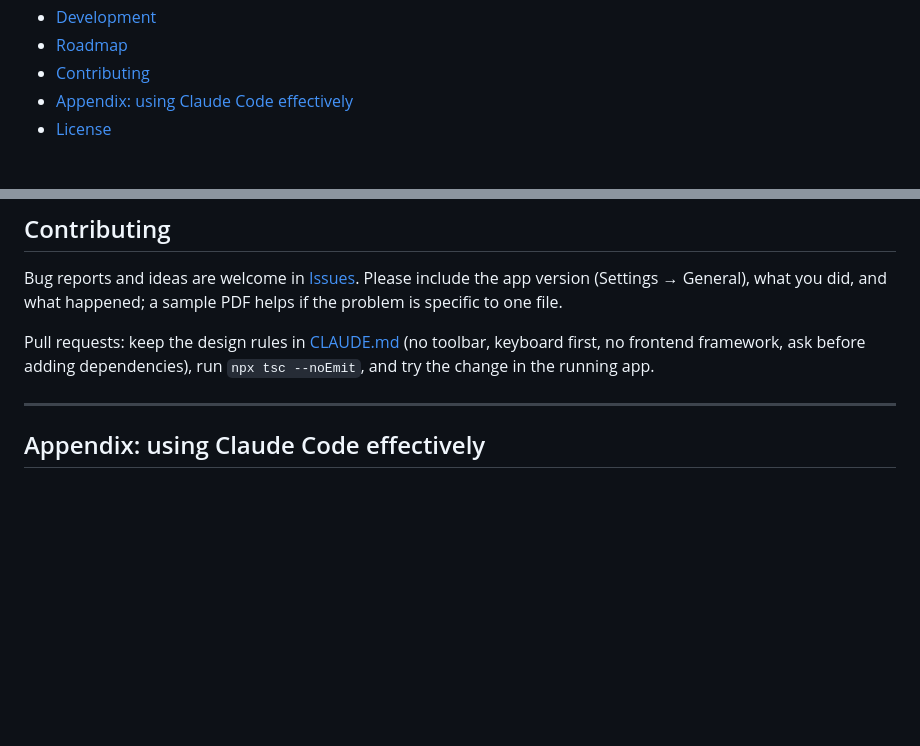
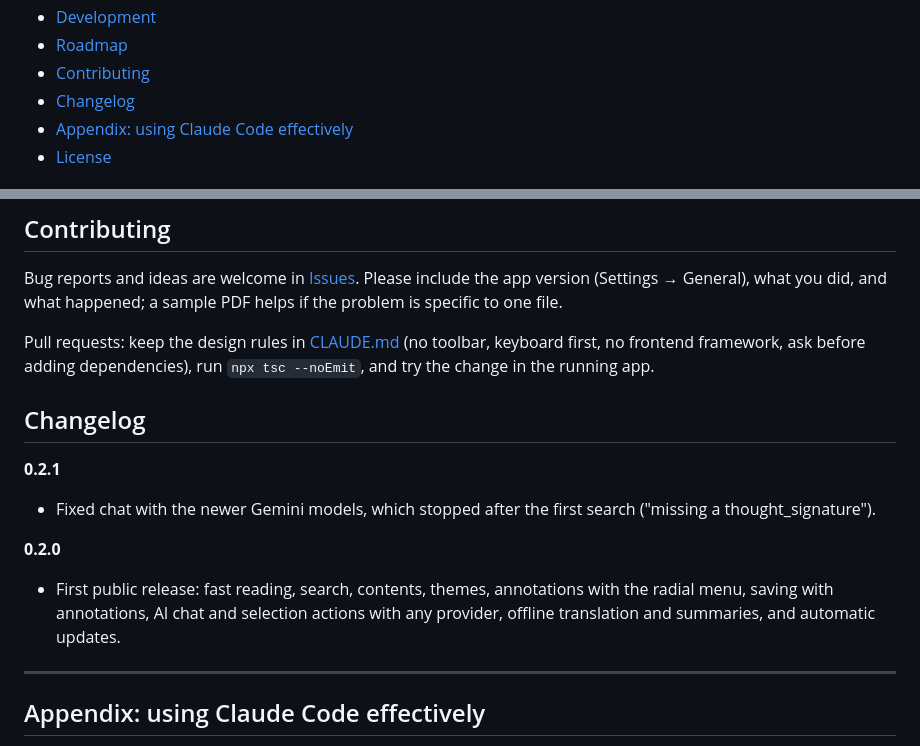
Before and after one commit to mishbahul-hub/minimal-pdf, a Markdown page: README.md, 2 parts joined by grey strips. GitHub-like rendering; blank space fills up the shorter version.

Commit message:
README: add a changelog
Co-Authored-By: Claude Opus 5.5 <noreply@anthropic.com>

```diff
--- a/README.md
+++ b/README.md
@@ -62,6 +62,7 @@ that ships with Windows.
 - [Development](#development)
 - [Roadmap](#roadmap)
 - [Contributing](#contributing)
+- [Changelog](#changelog)
 - [Appendix: using Claude Code effectively](#appendix-using-claude-code-effectively)
 - [License](#license)
 
@@ -498,6 +499,17 @@ Pull requests: keep the design rules in [CLAUDE.md](CLAUDE.md) (no toolbar, keyb
 frontend framework, ask before adding dependencies), run `npx tsc --noEmit`, and try the change in the
 running app.
 
+## Changelog
+
+**0.2.1**
+- Fixed chat with the newer Gemini models, which stopped after the first search ("missing a
+  thought_signature").
+
+**0.2.0**
+- First public release: fast reading, search, contents, themes, annotations with the radial menu,
+  saving with annotations, AI chat and selection actions with any provider, offline translation and
+  summaries, and automatic updates.
+
 ---
 
 ## Appendix: using Claude Code effectively
```
